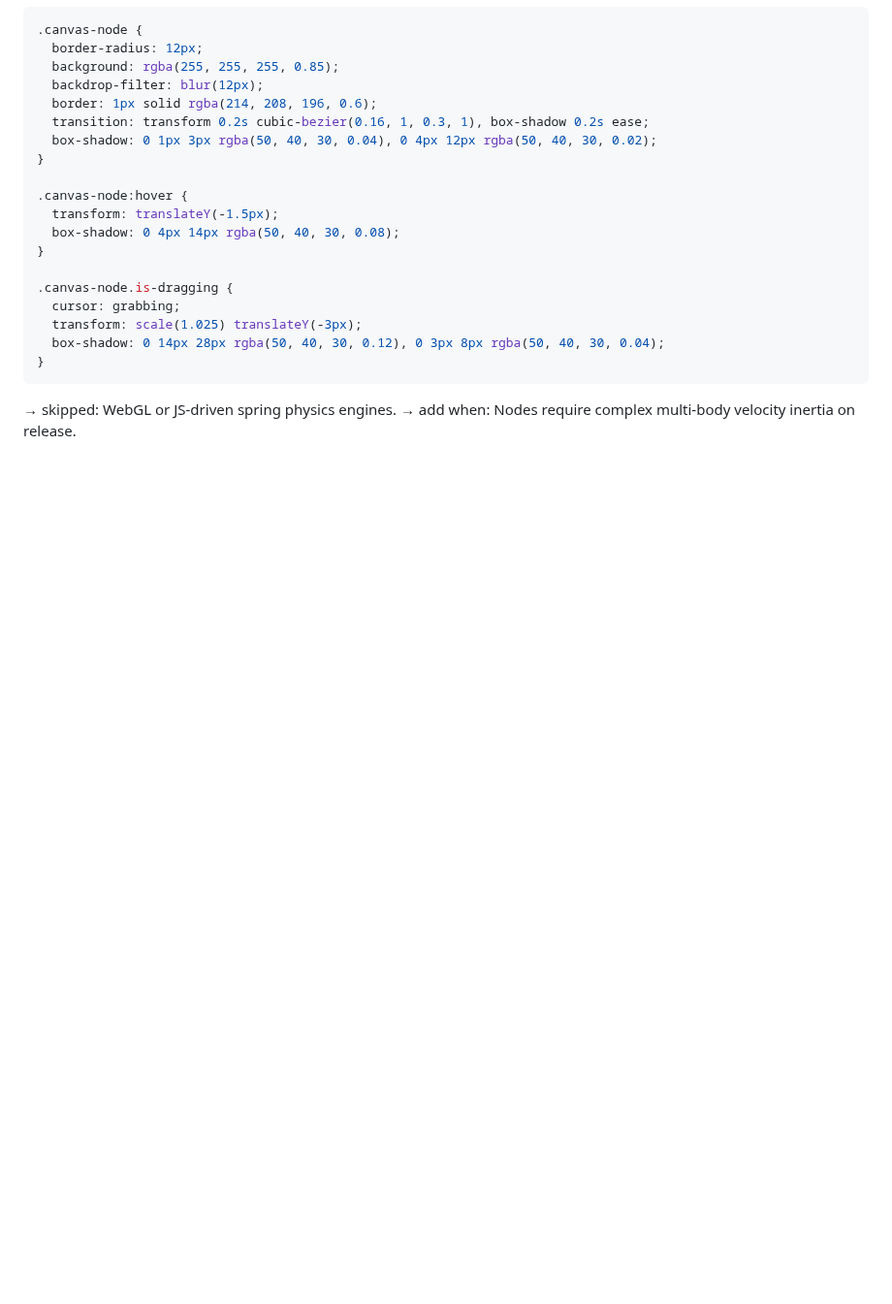
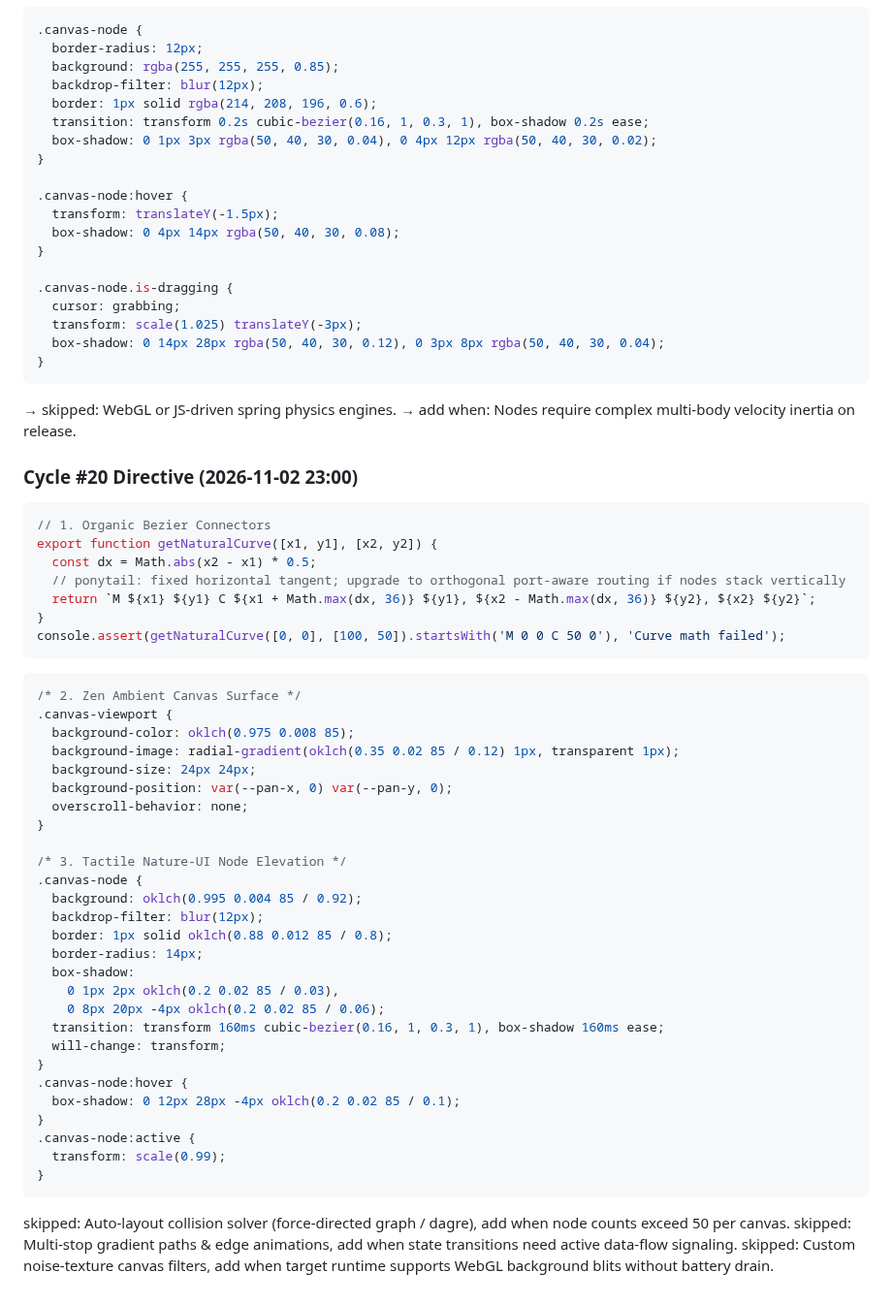
Before and after one commit to AIZATFIR/seamless-problem-solver, a Markdown page: AUTONOMOUS_ROADMAP.md, the part around the change. Shown at 97% size. GitHub-like rendering; blank space fills up the shorter version.

Commit message:
feat(autonomous): cycle #20 - spatial_thinking_canvas refinement

````diff
--- a/AUTONOMOUS_ROADMAP.md
+++ b/AUTONOMOUS_ROADMAP.md
@@ -1214,3 +1214,49 @@ console.assert(getOrganicConnector(0, 0, 100, 50) === "M 0 0 C 45 0, 55 50, 100
 ```
 → skipped: WebGL or JS-driven spring physics engines.
 → add when: Nodes require complex multi-body velocity inertia on release.
+
+
+### Cycle #20 Directive (2026-11-02 23:00)
+```javascript
+// 1. Organic Bezier Connectors
+export function getNaturalCurve([x1, y1], [x2, y2]) {
+  const dx = Math.abs(x2 - x1) * 0.5;
+  // ponytail: fixed horizontal tangent; upgrade to orthogonal port-aware routing if nodes stack vertically
+  return `M ${x1} ${y1} C ${x1 + Math.max(dx, 36)} ${y1}, ${x2 - Math.max(dx, 36)} ${y2}, ${x2} ${y2}`;
+}
+console.assert(getNaturalCurve([0, 0], [100, 50]).startsWith('M 0 0 C 50 0'), 'Curve math failed');
+```
+
+```css
+/* 2. Zen Ambient Canvas Surface */
+.canvas-viewport {
+  background-color: oklch(0.975 0.008 85);
+  background-image: radial-gradient(oklch(0.35 0.02 85 / 0.12) 1px, transparent 1px);
+  background-size: 24px 24px;
+  background-position: var(--pan-x, 0) var(--pan-y, 0);
+  overscroll-behavior: none;
+}
+
+/* 3. Tactile Nature-UI Node Elevation */
+.canvas-node {
+  background: oklch(0.995 0.004 85 / 0.92);
+  backdrop-filter: blur(12px);
+  border: 1px solid oklch(0.88 0.012 85 / 0.8);
+  border-radius: 14px;
+  box-shadow:
+    0 1px 2px oklch(0.2 0.02 85 / 0.03),
+    0 8px 20px -4px oklch(0.2 0.02 85 / 0.06);
+  transition: transform 160ms cubic-bezier(0.16, 1, 0.3, 1), box-shadow 160ms ease;
+  will-change: transform;
+}
+.canvas-node:hover {
+  box-shadow: 0 12px 28px -4px oklch(0.2 0.02 85 / 0.1);
+}
+.canvas-node:active {
+  transform: scale(0.99);
+}
+```
+
+skipped: Auto-layout collision solver (force-directed graph / dagre), add when node counts exceed 50 per canvas.
+skipped: Multi-stop gradient paths & edge animations, add when state transitions need active data-flow signaling.
+skipped: Custom noise-texture canvas filters, add when target runtime supports WebGL background blits without battery drain.
````
